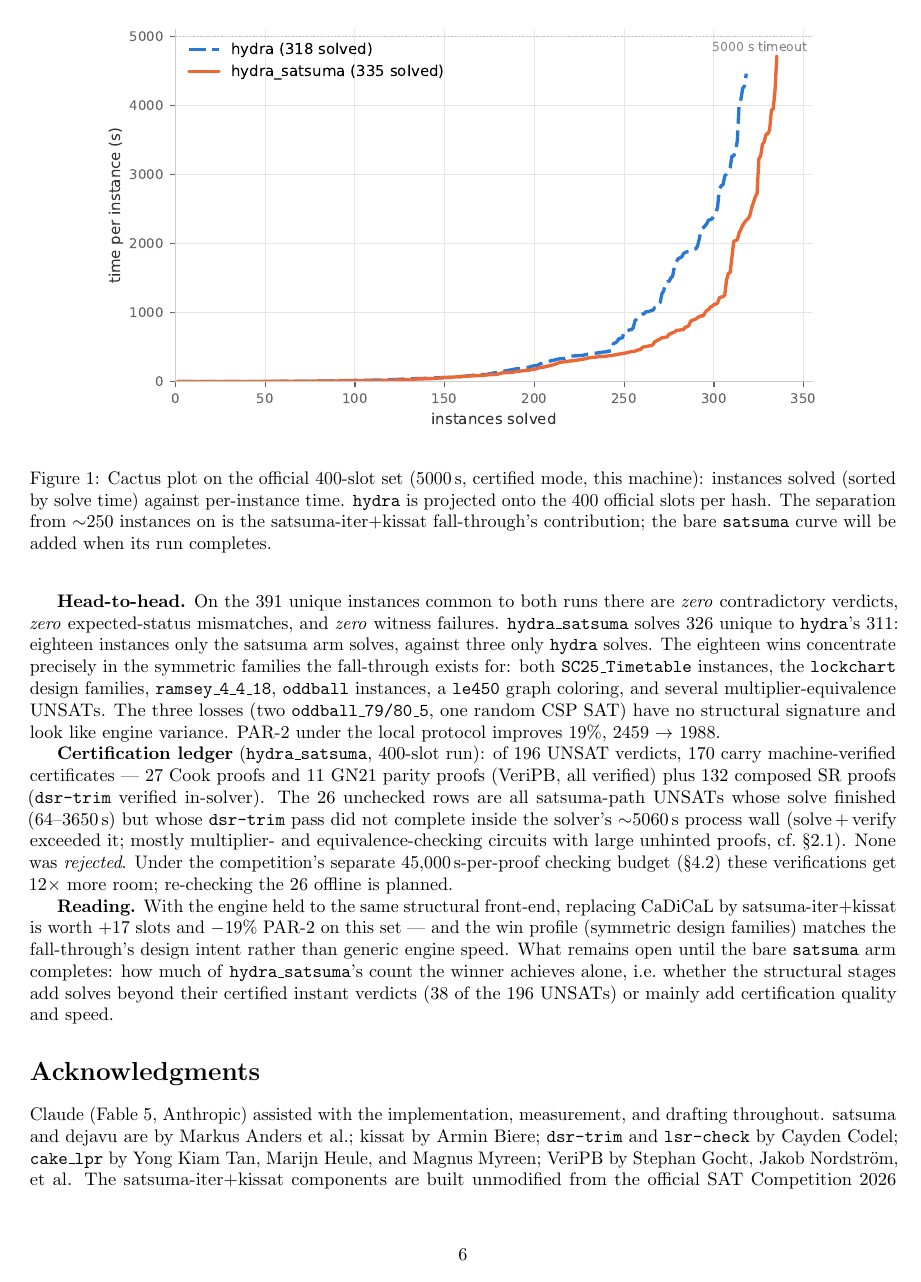
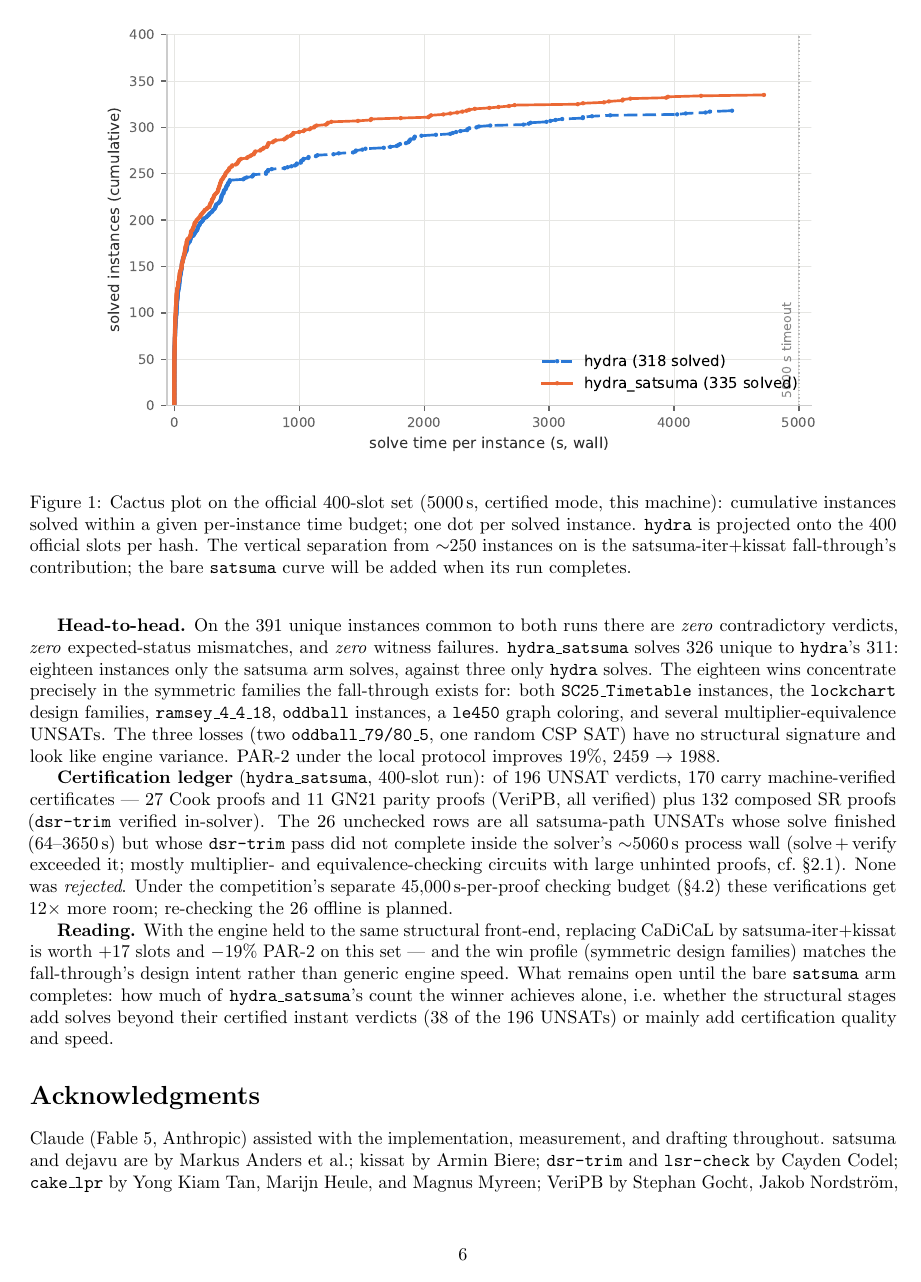
Before and after one commit to gsidebottom/logic, a LaTeX document (doc/hydra_satsuma_solver.tex): page 6 of 7. Compiled offline with pdfLaTeX.

Commit message:
doc: cactus plot in house orientation — time on x, cumulative solved on y, per-instance dots
Matches the run_benchmark .png convention (x = solve time, y =
cumulative solved instances) with one dot per solved instance, per
review. Axis label states wall-clock explicitly; timeout rule now a
vertical line; legend lower right; caption updated for the
orientation. Palette/linestyle encoding unchanged.

Co-Authored-By: Claude Fable 5 <noreply@anthropic.com>

```diff
--- a/doc/hydra_satsuma_solver.tex
+++ b/doc/hydra_satsuma_solver.tex
@@ -468,9 +468,10 @@ checker-resource casualties, not rejections).}
 \centering
 \includegraphics[width=0.86\linewidth]{hydra_satsuma_solver_cactus.pdf}
 \caption{Cactus plot on the official 400-slot set (5000\,s, certified
-mode, this machine): instances solved (sorted by solve time) against
-per-instance time. \texttt{hydra} is projected onto the 400 official
-slots per hash. The separation from $\sim$250 instances on is the
+mode, this machine): cumulative instances solved within a given
+per-instance time budget; one dot per solved instance.
+\texttt{hydra} is projected onto the 400 official slots per hash.
+The vertical separation from $\sim$250 instances on is the
 satsuma-iter+kissat fall-through's contribution; the bare
 \texttt{satsuma} curve will be added when its run completes.}
 \label{fig:cactus}
```
Also changed, not shown: doc/hydra_satsuma_solver.pdf, doc/hydra_satsuma_solver_cactus.pdf.
